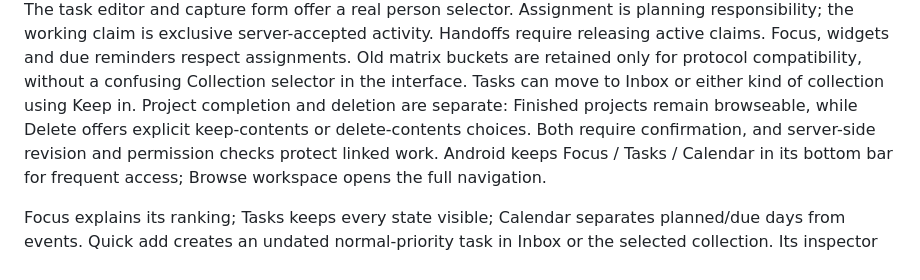
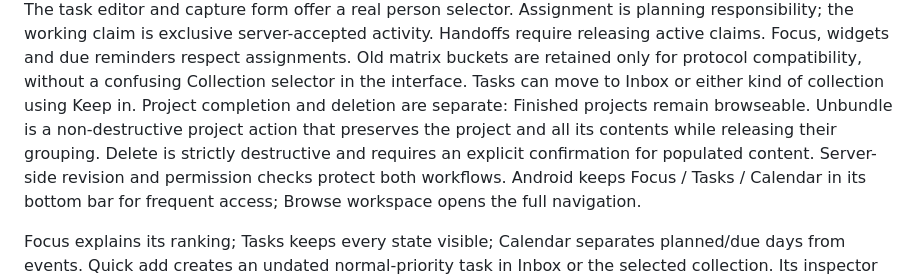
Before and after one commit to argentumseven/field-notes, a Markdown page: docs/INTERFACE.md, the part around the change. Rendered like a GitHub page.

Commit message:
Document separate non-destructive unbundle and destructive delete paths

```diff
--- a/docs/INTERFACE.md
+++ b/docs/INTERFACE.md
@@ -17,9 +17,11 @@ Handoffs require releasing active claims. Focus, widgets and due reminders
 respect assignments. Old matrix buckets are retained only for protocol
 compatibility, without a confusing Collection selector in the interface.
 Tasks can move to Inbox or either kind of collection using Keep in. Project
-completion and deletion are separate: Finished projects remain browseable, while
-Delete offers explicit keep-contents or delete-contents choices. Both require
-confirmation, and server-side revision and permission checks protect linked work. Android keeps Focus / Tasks / Calendar in its
+completion and deletion are separate: Finished projects remain browseable.
+Unbundle is a non-destructive project action that preserves the project and all
+its contents while releasing their grouping. Delete is strictly destructive and
+requires an explicit confirmation for populated content. Server-side revision
+and permission checks protect both workflows. Android keeps Focus / Tasks / Calendar in its
 bottom bar for frequent access; Browse workspace opens the full navigation.
 
 Focus explains its ranking;
```
